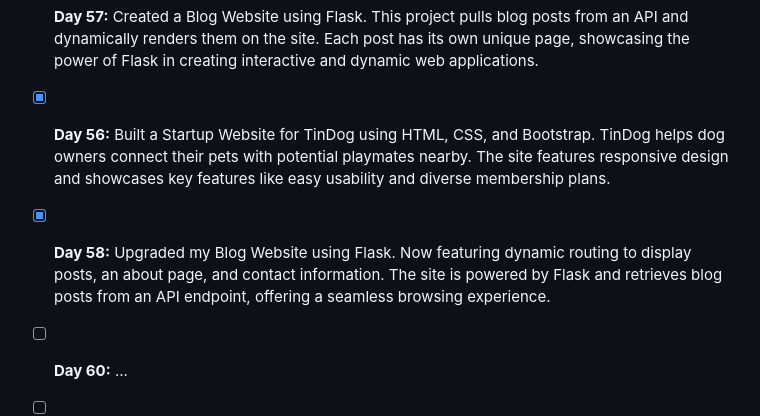
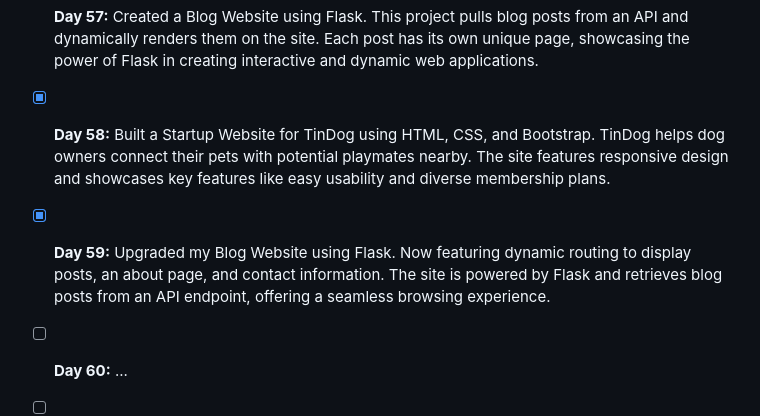
Before and after one commit to Birendra-Nath-Nandi/100-Days-of-Code-Python, a Markdown page: README.md, the part around the change. Rendered like a GitHub page.

Commit message:
Day59 Completed

```diff
--- a/README.md
+++ b/README.md
@@ -147,9 +147,9 @@ By participating in the 100 Days of Python Challenge, I aim to solidify my Pytho
 
 - [x] **Day 57:** Created a Blog Website using Flask. This project pulls blog posts from an API and dynamically renders them on the site. Each post has its own unique page, showcasing the power of Flask in creating interactive and dynamic web applications.
 
-- [x] **Day 56:** Built a Startup Website for TinDog using HTML, CSS, and Bootstrap. TinDog helps dog owners connect their pets with potential playmates nearby. The site features responsive design and showcases key features like easy usability and diverse membership plans.
+- [x] **Day 58:** Built a Startup Website for TinDog using HTML, CSS, and Bootstrap. TinDog helps dog owners connect their pets with potential playmates nearby. The site features responsive design and showcases key features like easy usability and diverse membership plans.
 
-- [x] **Day 58:** Upgraded my Blog Website using Flask. Now featuring dynamic routing to display posts, an about page, and contact information. The site is powered by Flask and retrieves blog posts from an API endpoint, offering a seamless browsing experience.
+- [x] **Day 59:** Upgraded my Blog Website using Flask. Now featuring dynamic routing to display posts, an about page, and contact information. The site is powered by Flask and retrieves blog posts from an API endpoint, offering a seamless browsing experience.
 
 - [ ] **Day 60:** ...
 
```
